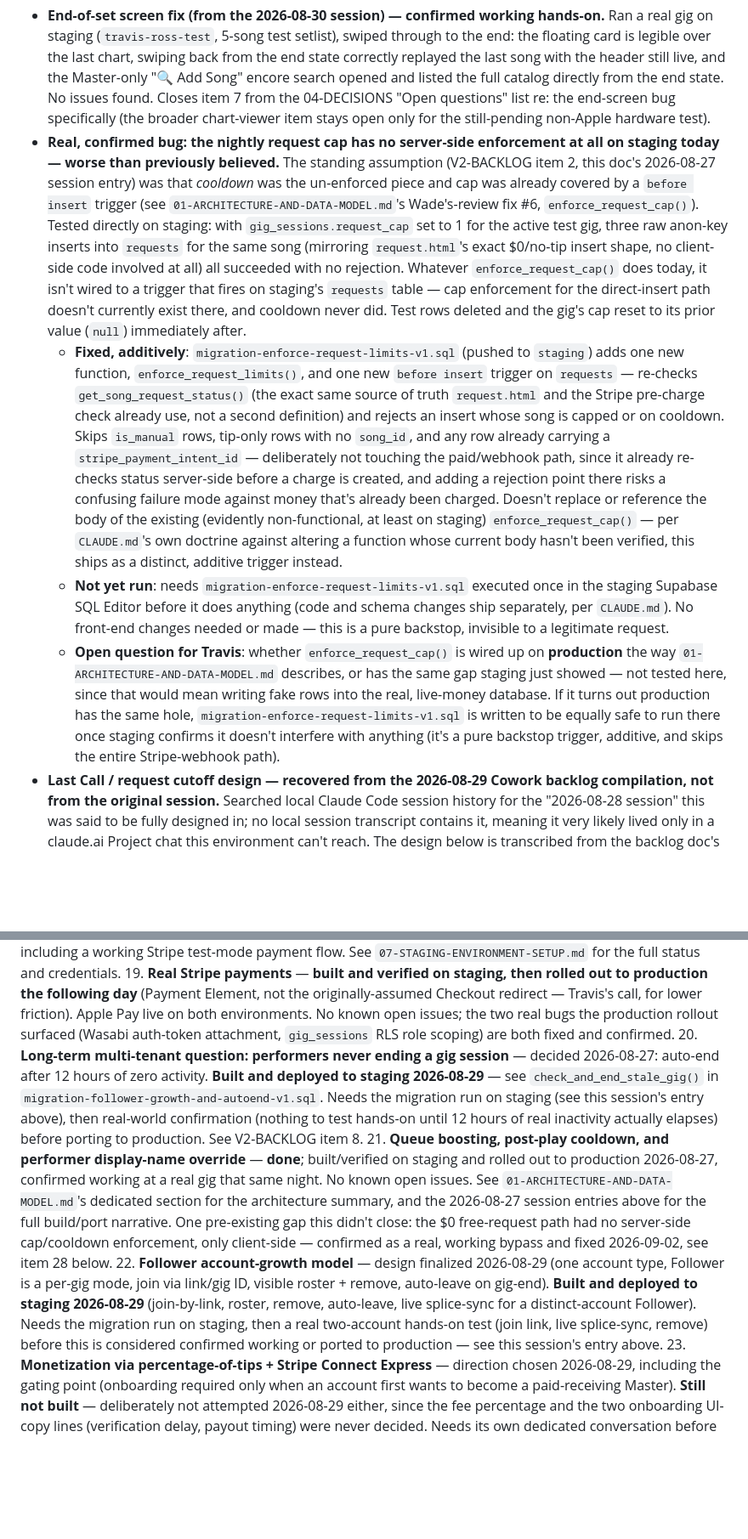
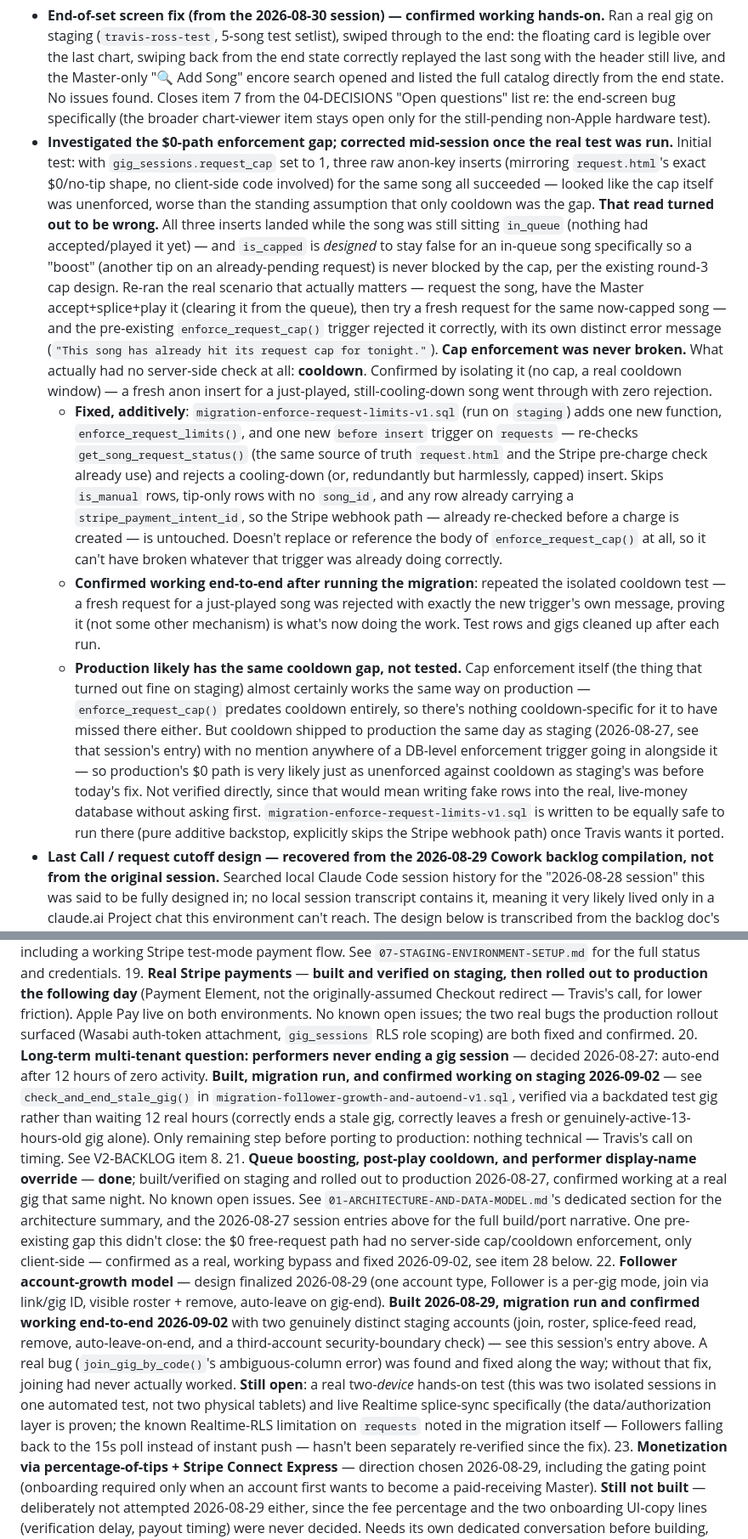
Before and after one commit to travis-ross-73/bribe-the-band, a Markdown page: docs/04-DECISIONS-AND-OPEN-QUESTIONS.md, 2 parts joined by grey strips. Shown at 85% size. Rendered like a GitHub page; blank space fills up the shorter version.

```diff
--- a/docs/04-DECISIONS-AND-OPEN-QUESTIONS.md
+++ b/docs/04-DECISIONS-AND-OPEN-QUESTIONS.md
@@ -328,10 +328,10 @@ Travis asked for the crowd page to show something real between shows instead of
 Working through the standing punch list against the current state of staging.
 
 - **End-of-set screen fix (from the 2026-08-30 session) — confirmed working hands-on.** Ran a real gig on staging (`travis-ross-test`, 5-song test setlist), swiped through to the end: the floating card is legible over the last chart, swiping back from the end state correctly replayed the last song with the header still live, and the Master-only "🔍 Add Song" encore search opened and listed the full catalog directly from the end state. No issues found. Closes item 7 from the 04-DECISIONS "Open questions" list re: the end-screen bug specifically (the broader chart-viewer item stays open only for the still-pending non-Apple hardware test).
-- **Real, confirmed bug: the nightly request cap has no server-side enforcement at all on staging today — worse than previously believed.** The standing assumption (V2-BACKLOG item 2, this doc's 2026-08-27 session entry) was that *cooldown* was the un-enforced piece and cap was already covered by a `before insert` trigger (see `01-ARCHITECTURE-AND-DATA-MODEL.md`'s Wade's-review fix #6, `enforce_request_cap()`). Tested directly on staging: with `gig_sessions.request_cap` set to 1 for the active test gig, three raw anon-key inserts into `requests` for the same song (mirroring `request.html`'s exact $0/no-tip insert shape, no client-side code involved at all) all succeeded with no rejection. Whatever `enforce_request_cap()` does today, it isn't wired to a trigger that fires on staging's `requests` table — cap enforcement for the direct-insert path doesn't currently exist there, and cooldown never did. Test rows deleted and the gig's cap reset to its prior value (`null`) immediately after.
-  - **Fixed, additively**: `migration-enforce-request-limits-v1.sql` (pushed to `staging`) adds one new function, `enforce_request_limits()`, and one new `before insert` trigger on `requests` — re-checks `get_song_request_status()` (the exact same source of truth `request.html` and the Stripe pre-charge check already use, not a second definition) and rejects an insert whose song is capped or on cooldown. Skips `is_manual` rows, tip-only rows with no `song_id`, and any row already carrying a `stripe_payment_intent_id` — deliberately not touching the paid/webhook path, since it already re-checks status server-side before a charge is created, and adding a rejection point there risks a confusing failure mode against money that's already been charged. Doesn't replace or reference the body of the existing (evidently non-functional, at least on staging) `enforce_request_cap()` — per `CLAUDE.md`'s own doctrine against altering a function whose current body hasn't been verified, this ships as a distinct, additive trigger instead.
-  - **Not yet run**: needs `migration-enforce-request-limits-v1.sql` executed once in the staging Supabase SQL Editor before it does anything (code and schema changes ship separately, per `CLAUDE.md`). No front-end changes needed or made — this is a pure backstop, invisible to a legitimate request.
-  - **Open question for Travis**: whether `enforce_request_cap()` is wired up on **production** the way `01-ARCHITECTURE-AND-DATA-MODEL.md` describes, or has the same gap staging just showed — not tested here, since that would mean writing fake rows into the real, live-money database. If it turns out production has the same hole, `migration-enforce-request-limits-v1.sql` is written to be equally safe to run there once staging confirms it doesn't interfere with anything (it's a pure backstop trigger, additive, and skips the entire Stripe-webhook path).
+- **Investigated the $0-path enforcement gap; corrected mid-session once the real test was run.** Initial test: with `gig_sessions.request_cap` set to 1, three raw anon-key inserts (mirroring `request.html`'s exact $0/no-tip shape, no client-side code involved) for the same song all succeeded — looked like the cap itself was unenforced, worse than the standing assumption that only cooldown was the gap. **That read turned out to be wrong.** All three inserts landed while the song was still sitting `in_queue` (nothing had accepted/played it yet) — and `is_capped` is *designed* to stay false for an in-queue song specifically so a "boost" (another tip on an already-pending request) is never blocked by the cap, per the existing round-3 cap design. Re-ran the real scenario that actually matters — request the song, have the Master accept+splice+play it (clearing it from the queue), then try a fresh request for the same now-capped song — and the pre-existing `enforce_request_cap()` trigger rejected it correctly, with its own distinct error message (`"This song has already hit its request cap for tonight."`). **Cap enforcement was never broken.** What actually had no server-side check at all: **cooldown**. Confirmed by isolating it (no cap, a real cooldown window) — a fresh anon insert for a just-played, still-cooling-down song went through with zero rejection.
+  - **Fixed, additively**: `migration-enforce-request-limits-v1.sql` (run on `staging`) adds one new function, `enforce_request_limits()`, and one new `before insert` trigger on `requests` — re-checks `get_song_request_status()` (the same source of truth `request.html` and the Stripe pre-charge check already use) and rejects a cooling-down (or, redundantly but harmlessly, capped) insert. Skips `is_manual` rows, tip-only rows with no `song_id`, and any row already carrying a `stripe_payment_intent_id`, so the Stripe webhook path — already re-checked before a charge is created — is untouched. Doesn't replace or reference the body of `enforce_request_cap()` at all, so it can't have broken whatever that trigger was already doing correctly.
+  - **Confirmed working end-to-end after running the migration**: repeated the isolated cooldown test — a fresh request for a just-played song was rejected with exactly the new trigger's own message, proving it (not some other mechanism) is what's now doing the work. Test rows and gigs cleaned up after each run.
+  - **Production likely has the same cooldown gap, not tested.** Cap enforcement itself (the thing that turned out fine on staging) almost certainly works the same way on production — `enforce_request_cap()` predates cooldown entirely, so there's nothing cooldown-specific for it to have missed there either. But cooldown shipped to production the same day as staging (2026-08-27, see that session's entry) with no mention anywhere of a DB-level enforcement trigger going in alongside it — so production's $0 path is very likely just as unenforced against cooldown as staging's was before today's fix. Not verified directly, since that would mean writing fake rows into the real, live-money database without asking first. `migration-enforce-request-limits-v1.sql` is written to be equally safe to run there (pure additive backstop, explicitly skips the Stripe webhook path) once Travis wants it ported.
 - **Last Call / request cutoff design — recovered from the 2026-08-29 Cowork backlog compilation, not from the original session.** Searched local Claude Code session history for the "2026-08-28 session" this was said to be fully designed in; no local session transcript contains it, meaning it very likely lived only in a claude.ai Project chat this environment can't reach. The design below is transcribed from the backlog doc's own writeup (which Travis confirmed was itself compiled "from all project docs + recent chat history") — **Travis should double-check this against his own memory of that conversation before it's treated as final**, since it's a secondhand reconstruction, not a recovered transcript.
   - **Schema (as designed, not yet built)**: `songs.estimated_minutes` (nullable per-song override), `performers.default_song_minutes` (profile-level default), `gig_sessions.set_ends_at` (set at gig launch, Step 1), `gig_sessions.request_buffer_minutes` (one value, doubling as both the safety buffer and the "Last Call" soft-warning window).
   - **Cutoff logic (as designed)**: dynamic, not a fixed lead time — close requests once `time remaining in set ≤ (pending + accepted + queued songs) × avg minutes/song + buffer`.
@@ -361,9 +371,9 @@ Working through the standing punch list against the current state of staging.
 17. **Wade's security review** — 5 of 6 findings fixed; the 6th (payments-testing environment) is **done** — the staging environment is built and live, and a real Stripe payment flow has been built and verified on it — see `07-STAGING-ENVIRONMENT-SETUP.md`.
 18. **Staging environment build** — **done**; fully built, seeded, and live at `bribe-the-band-staging-three.vercel.app`, including a working Stripe test-mode payment flow. See `07-STAGING-ENVIRONMENT-SETUP.md` for the full status and credentials.
 19. **Real Stripe payments** — **built and verified on staging, then rolled out to production the following day** (Payment Element, not the originally-assumed Checkout redirect — Travis's call, for lower friction). Apple Pay live on both environments. No known open issues; the two real bugs the production rollout surfaced (Wasabi auth-token attachment, `gig_sessions` RLS role scoping) are both fixed and confirmed.
-20. **Long-term multi-tenant question: performers never ending a gig session** — decided 2026-08-27: auto-end after 12 hours of zero activity. **Built and deployed to staging 2026-08-29** — see `check_and_end_stale_gig()` in `migration-follower-growth-and-autoend-v1.sql`. Needs the migration run on staging (see this session's entry above), then real-world confirmation (nothing to test hands-on until 12 hours of real inactivity actually elapses) before porting to production. See V2-BACKLOG item 8.
+20. **Long-term multi-tenant question: performers never ending a gig session** — decided 2026-08-27: auto-end after 12 hours of zero activity. **Built, migration run, and confirmed working on staging 2026-09-02** — see `check_and_end_stale_gig()` in `migration-follower-growth-and-autoend-v1.sql`, verified via a backdated test gig rather than waiting 12 real hours (correctly ends a stale gig, correctly leaves a fresh or genuinely-active-13-hours-old gig alone). Only remaining step before porting to production: nothing technical — Travis's call on timing. See V2-BACKLOG item 8.
 21. **Queue boosting, post-play cooldown, and performer display-name override** — **done**; built/verified on staging and rolled out to production 2026-08-27, confirmed working at a real gig that same night. No known open issues. See `01-ARCHITECTURE-AND-DATA-MODEL.md`'s dedicated section for the architecture summary, and the 2026-08-27 session entries above for the full build/port narrative. One pre-existing gap this didn't close: the $0 free-request path had no server-side cap/cooldown enforcement, only client-side — confirmed as a real, working bypass and fixed 2026-09-02, see item 28 below.
-22. **Follower account-growth model** — design finalized 2026-08-29 (one account type, Follower is a per-gig mode, join via link/gig ID, visible roster + remove, auto-leave on gig-end). **Built and deployed to staging 2026-08-29** (join-by-link, roster, remove, auto-leave, live splice-sync for a distinct-account Follower). Needs the migration run on staging, then a real two-account hands-on test (join link, live splice-sync, remove) before this is considered confirmed working or ported to production — see this session's entry above.
+22. **Follower account-growth model** — design finalized 2026-08-29 (one account type, Follower is a per-gig mode, join via link/gig ID, visible roster + remove, auto-leave on gig-end). **Built 2026-08-29, migration run and confirmed working end-to-end 2026-09-02** with two genuinely distinct staging accounts (join, roster, splice-feed read, remove, auto-leave-on-end, and a third-account security-boundary check) — see this session's entry above. A real bug (`join_gig_by_code()`'s ambiguous-column error) was found and fixed along the way; without that fix, joining had never actually worked. **Still open**: a real two-*device* hands-on test (this was two isolated sessions in one automated test, not two physical tablets) and live Realtime splice-sync specifically (the data/authorization layer is proven; the known Realtime-RLS limitation on `requests` noted in the migration itself — Followers falling back to the 15s poll instead of instant push — hasn't been separately re-verified since the fix).
 23. **Monetization via percentage-of-tips + Stripe Connect Express** — direction chosen 2026-08-29, including the gating point (onboarding required only when an account first wants to become a paid-receiving Master). **Still not built** — deliberately not attempted 2026-08-29 either, since the fee percentage and the two onboarding UI-copy lines (verification delay, payout timing) were never decided. Needs its own dedicated conversation before building, given it's real money-routing infrastructure.
 24. **Reporting: solo vs. followed-gig split, and a separate followed-gig record for Followers** — design finalized 2026-08-29 (tags/filter on existing Reporting, not a parallel system). **Partially built and deployed to staging 2026-08-29**: the "Followed gig — N joined" tag and the solo-vs-followed tip split are done. The separate Follower-facing "gigs I've followed" record is not built — its own follow-up.
 25. **"Owner reporting" — internal/admin-only analytics view** — new idea from 2026-08-29, driven by Travis's "always track data useful for valuation" principle. Scope (Follower join counts, Follower-to-paying-Master conversion rate, eventually CAC/LTV) discussed but not built, not fully spec'd. Note: the raw join-count data this would need now exists in `gig_followers` (built 2026-08-29 for item 22) even though the admin-only view itself isn't built.
```
Also changed, not shown: other parts of docs/04-DECISIONS-AND-OPEN-QUESTIONS.md (+11 -1 lines).
